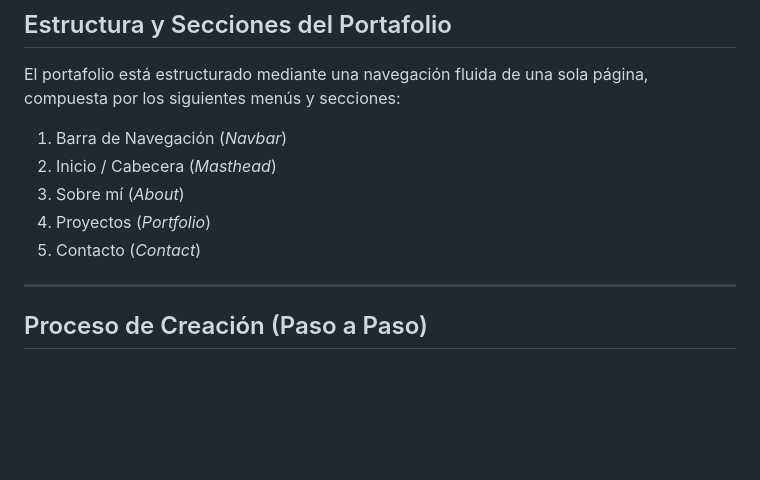
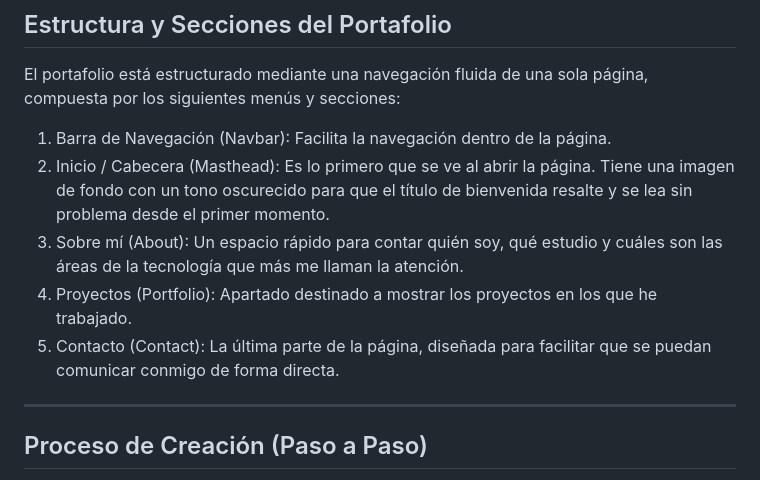
Before and after one commit to sarailunacenobio05-cpu/Actividad-4-Portafolio, a Markdown page: README.md, the part around the change. GitHub-like rendering; blank space fills up the shorter version.

Commit message:
Actualizacion del README

```diff
--- a/README.md
+++ b/README.md
@@ -40,11 +40,11 @@ Actividad 4/
 
 El portafolio está estructurado mediante una navegación fluida de una sola página, compuesta por los siguientes menús y secciones:
 
-1. Barra de Navegación (*Navbar*)
-2. Inicio / Cabecera (*Masthead*)
-3. Sobre mí (*About*)
-4. Proyectos (*Portfolio*)
-5. Contacto (*Contact*)
+1. Barra de Navegación (Navbar): Facilita la navegación dentro de la página.
+2. Inicio / Cabecera (Masthead): Es lo primero que se ve al abrir la página. Tiene una imagen de fondo con un tono oscurecido para que el título de bienvenida resalte y se lea sin problema desde el primer momento.
+3. Sobre mí (About): Un espacio rápido para contar quién soy, qué estudio y cuáles son las áreas de la tecnología que más me llaman la atención.
+4. Proyectos (Portfolio): Apartado destinado a mostrar los proyectos en los que he trabajado.
+5. Contacto (Contact): La última parte de la página, diseñada para facilitar que se puedan comunicar conmigo de forma directa.
 
 ---
 
```
